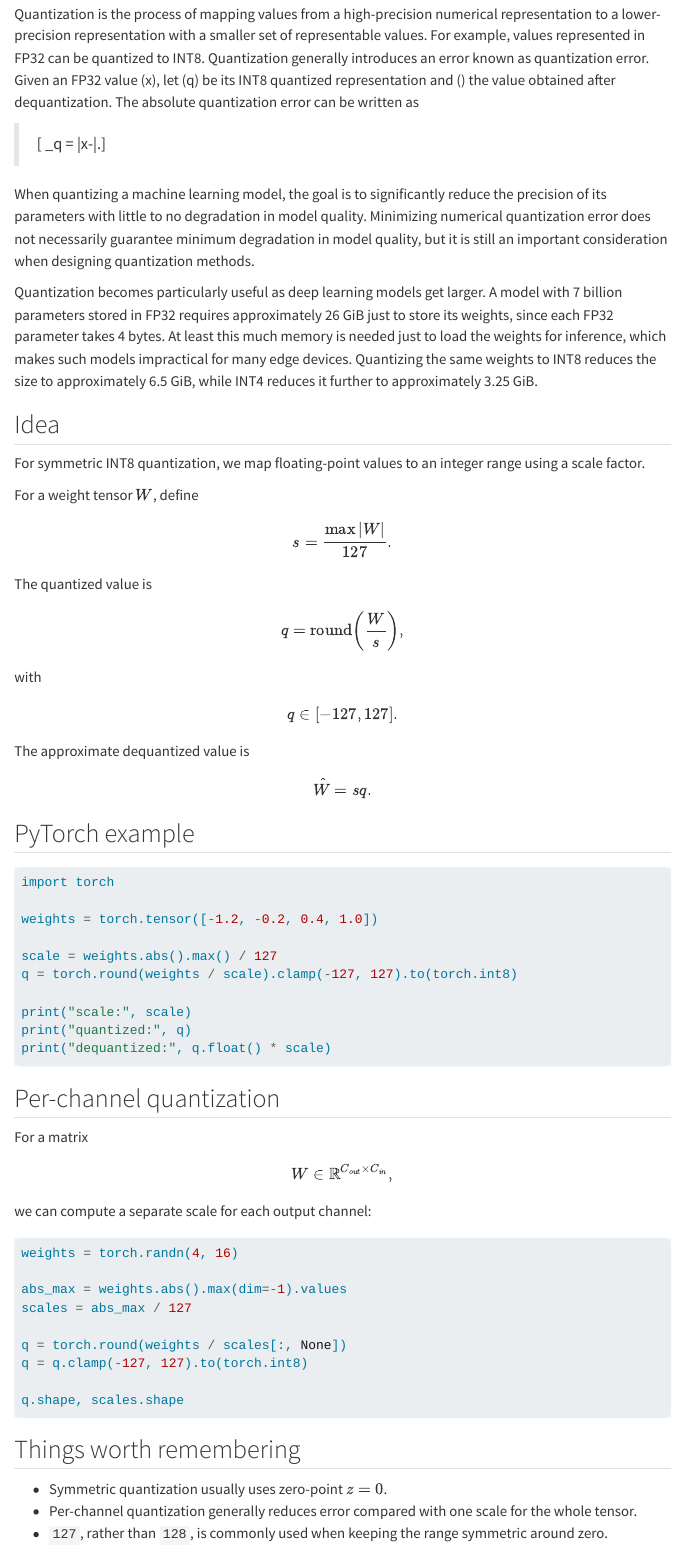
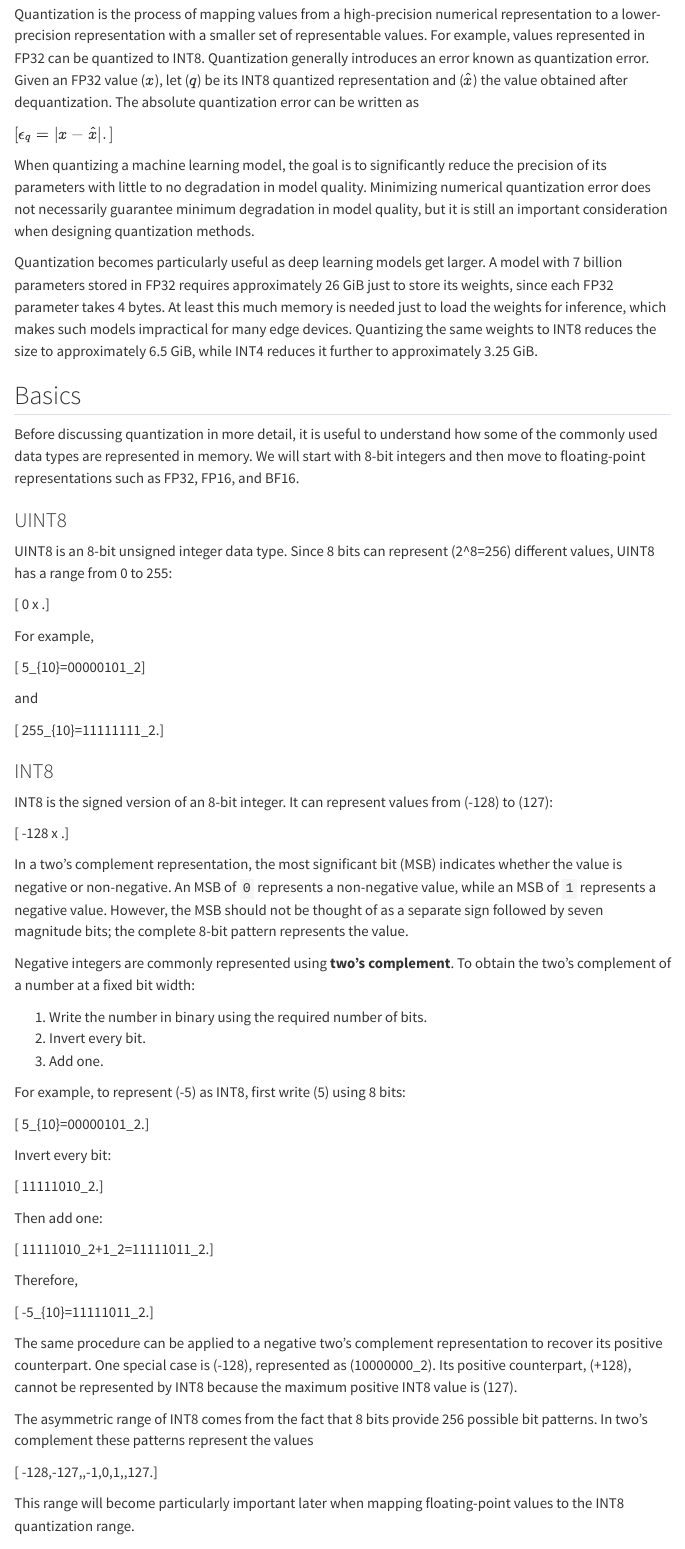
Before and after one commit to ahsaniqbal/ahsaniqbal.github.io, a Quarto document (notes/quantization/symmetric-quantization.qmd): the page in a window 1100 px wide, from 100 px down. Rendered offline with R 4.5, knitr and Pandoc in place of Quarto, with nearby package versions; the code chunks are not run, so their results and figures are left out; menus at the side of the page are left out.

Commit message:
adds section about data types

````diff
--- a/notes/quantization/symmetric-quantization.qmd
+++ b/notes/quantization/symmetric-quantization.qmd
@@ -4,85 +4,87 @@ date: 2026-08-17
 categories: [Quantization, PyTorch]
 ---
 
-Quantization is the process of mapping values from a high-precision numerical representation to a lower-precision representation with a smaller set of representable values. For example, values represented in FP32 can be quantized to INT8. Quantization generally introduces an error known as quantization error. Given an FP32 value (x), let (q) be its INT8 quantized representation and (\hat{x}) the value obtained after dequantization. The absolute quantization error can be written as
+Quantization is the process of mapping values from a high-precision numerical representation to a lower-precision representation with a smaller set of representable values. For example, values represented in FP32 can be quantized to INT8. Quantization generally introduces an error known as quantization error. Given an FP32 value ($x$), let ($q$) be its INT8 quantized representation and ($\hat{x}$) the value obtained after dequantization. The absolute quantization error can be written as
 
-> [
-> \epsilon_q = |x-\hat{x}|.
-> ]
+$[
+\epsilon_q = |x-\hat{x}|.
+]$
 
 When quantizing a machine learning model, the goal is to significantly reduce the precision of its parameters with little to no degradation in model quality. Minimizing numerical quantization error does not necessarily guarantee minimum degradation in model quality, but it is still an important consideration when designing quantization methods.
 
 Quantization becomes particularly useful as deep learning models get larger. A model with 7 billion parameters stored in FP32 requires approximately 26 GiB just to store its weights, since each FP32 parameter takes 4 bytes. At least this much memory is needed just to load the weights for inference, which makes such models impractical for many edge devices. Quantizing the same weights to INT8 reduces the size to approximately 6.5 GiB, while INT4 reduces it further to approximately 3.25 GiB.
 
 
-## Idea
+## Basics
 
-For symmetric INT8 quantization, we map floating-point values to an integer range
-using a scale factor.
+Before discussing quantization in more detail, it is useful to understand how some of the commonly used data types are represented in memory. We will start with 8-bit integers and then move to floating-point representations such as FP32, FP16, and BF16.
 
-For a weight tensor \(W\), define
+### UINT8
 
-$$
-s = \frac{\max |W|}{127}.
-$$
+UINT8 is an 8-bit unsigned integer data type. Since 8 bits can represent (2^8=256) different values, UINT8 has a range from 0 to 255:
 
-The quantized value is
+[
+0 \leq x \leq 255.
+]
 
-$$
-q = \operatorname{round}\left(\frac{W}{s}\right),
-$$
+For example,
 
-with
+[
+5_{10}=00000101_2
+]
 
-$$
-q \in [-127,127].
-$$
+and
 
-The approximate dequantized value is
+[
+255_{10}=11111111_2.
+]
 
-$$
-\hat W = s q.
-$$
+### INT8
 
-## PyTorch example
+INT8 is the signed version of an 8-bit integer. It can represent values from (-128) to (127):
 
-```{python}
-import torch
+[
+-128 \leq x \leq 127.
+]
 
-weights = torch.tensor([-1.2, -0.2, 0.4, 1.0])
+In a two's complement representation, the most significant bit (MSB) indicates whether the value is negative or non-negative. An MSB of `0` represents a non-negative value, while an MSB of `1` represents a negative value. However, the MSB should not be thought of as a separate sign followed by seven magnitude bits; the complete 8-bit pattern represents the value.
 
-scale = weights.abs().max() / 127
-q = torch.round(weights / scale).clamp(-127, 127).to(torch.int8)
+Negative integers are commonly represented using **two's complement**. To obtain the two's complement of a number at a fixed bit width:
 
-print("scale:", scale)
-print("quantized:", q)
-print("dequantized:", q.float() * scale)
-```
+1. Write the number in binary using the required number of bits.
+2. Invert every bit.
+3. Add one.
 
-## Per-channel quantization
+For example, to represent (-5) as INT8, first write (5) using 8 bits:
 
-For a matrix
+[
+5_{10}=00000101_2.
+]
 
-$$
-W \in \mathbb{R}^{C_{out} \times C_{in}},
-$$
+Invert every bit:
 
-we can compute a separate scale for each output channel:
+[
+11111010_2.
+]
 
-```{python}
-weights = torch.randn(4, 16)
+Then add one:
 
-abs_max = weights.abs().max(dim=-1).values
-scales = abs_max / 127
+[
+11111010_2+1_2=11111011_2.
+]
 
-q = torch.round(weights / scales[:, None])
-q = q.clamp(-127, 127).to(torch.int8)
+Therefore,
 
-q.shape, scales.shape
-```
+[
+-5_{10}=11111011_2.
+]
 
-## Things worth remembering
+The same procedure can be applied to a negative two's complement representation to recover its positive counterpart. One special case is (-128), represented as (10000000_2). Its positive counterpart, (+128), cannot be represented by INT8 because the maximum positive INT8 value is (127).
 
-- Symmetric quantization usually uses zero-point \(z=0\).
-- Per-channel quantization generally reduces error compared with one scale for the whole tensor.
-- `127`, rather than `128`, is commonly used when keeping the range symmetric around zero.
+The asymmetric range of INT8 comes from the fact that 8 bits provide 256 possible bit patterns. In two's complement these patterns represent the values
+
+[
+-128,-127,\ldots,-1,0,1,\ldots,127.
+]
+
+This range will become particularly important later when mapping floating-point values to the INT8 quantization range.
````
